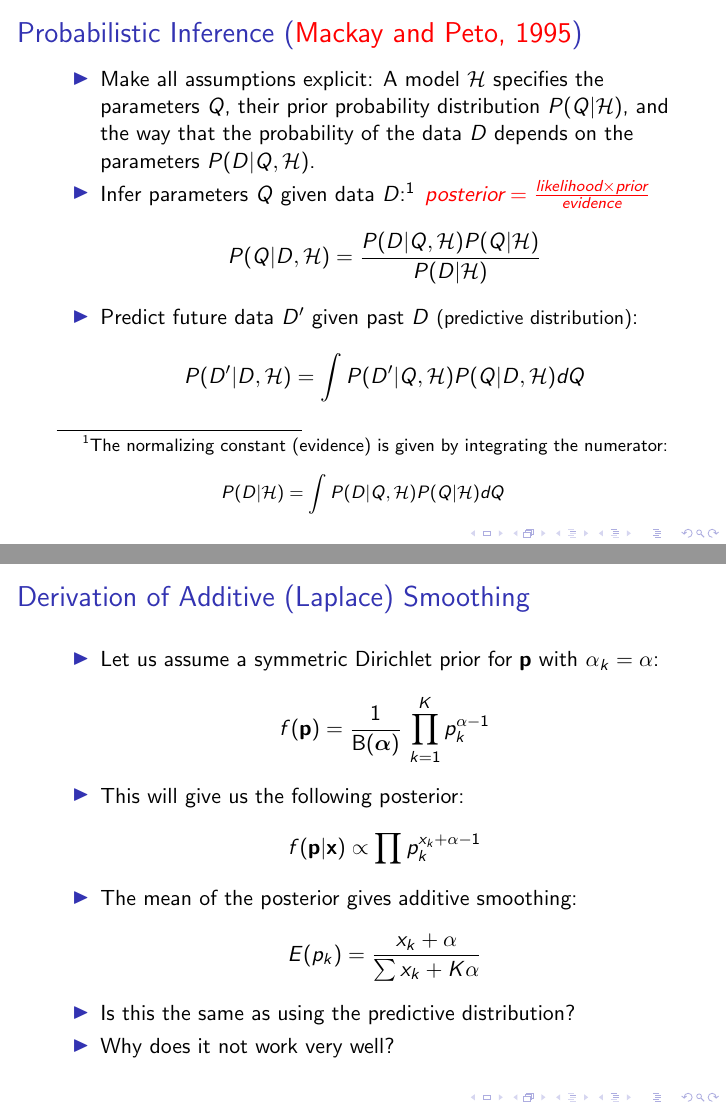
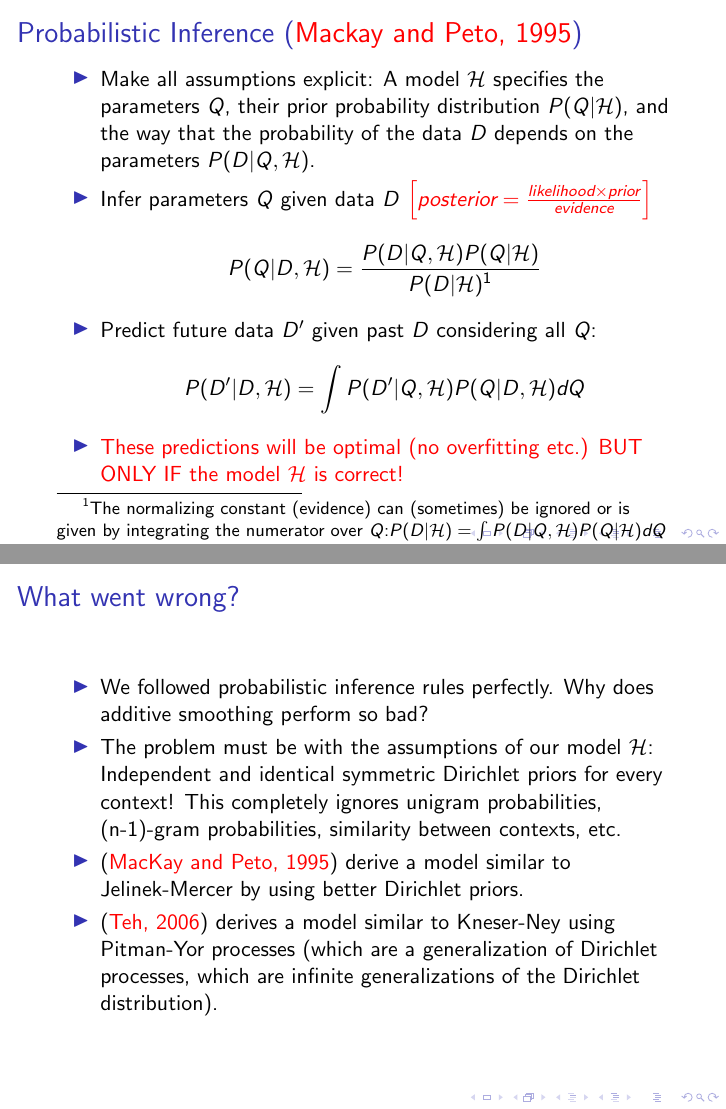
Before and after one commit to denizyuret/nlpcourse, LaTeX slides (latex/bayes.tex): pages 2 and 12 of 12 before the commit and pages 2 and 13 of 13 after it, joined at a grey line. Compiled offline with pdfLaTeX.

Commit message:
bayes update

```diff
--- a/latex/bayes.tex
+++ b/latex/bayes.tex
@@ -30,20 +30,24 @@ MacKay explains Jelinek, Teh explains Kneser-Ney the Bayesian way?
   the parameters $Q$, their prior probability distribution
   $P(Q|\mathcal{H})$, and the way that the probability of the data $D$
   depends on the parameters $P(D|Q,\mathcal{H})$.
-\item Infer parameters $Q$ given data $D$:\footnote{The normalizing constant (evidence) is given by integrating the
-numerator:\[ P(D|\mathcal{H}) = \int P(D|Q,\mathcal{H})
-P(Q|\mathcal{H}) dQ
+\item Infer parameters $Q$ given data $D$
+$\color{red}\left[\textsl{posterior}=\frac{\textsl{likelihood}\times
+  \textsl{prior}}{\textsl{evidence}}\right]$
+\[
+P(Q|D,\mathcal{H}) = \frac{P(D|Q,\mathcal{H}) P(Q|\mathcal{H})}
+{P(D|\mathcal{H})\footnote{The normalizing
+  constant (evidence) can (sometimes) be ignored or is given by
+  integrating the numerator over $Q$:$ P(D|\mathcal{H}) = \int
+  P(D|Q,\mathcal{H}) P(Q|\mathcal{H}) dQ $
+}}
 \]
-}
-$\color{red}\textsl{posterior}=\frac{\textsl{likelihood}\times
-  \textsl{prior}}{\textsl{evidence}}$
-\[
-P(Q|D,\mathcal{H}) = \frac{P(D|Q,\mathcal{H}) P(Q|\mathcal{H})}{P(D|\mathcal{H})}
-\]
-\item Predict future data $D'$ given past $D$ {\small(predictive distribution)}:
+\item Predict future data $D'$ given past $D$ considering all $Q$:
+%{\small(predictive distribution)}:
 \[
 P(D'|D,\mathcal{H}) = \int P(D'|Q,\mathcal{H}) P(Q|D,\mathcal{H}) dQ
 \]
+\item {\color{red} These predictions will be optimal (no overfitting
+  etc.) BUT ONLY IF the model $\mathcal{H}$ is correct!}
 \end{itemize}
 \end{frame}
 
@@ -252,13 +264,12 @@ Some properties of the Dirichlet distribution:
 \begin{itemize}
 \item Let us assume a symmetric Dirichlet prior for $\mathbf{p}$ with
   $\alpha_k = \alpha$:\[
-f(\mathbf{p}) = \frac{1}{\mbox{B}(\boldsymbol{\alpha})}\,
-\prod_{k=1}^K p_k^{\alpha-1}
+f(\mathbf{p}) = \mbox{Dir}(\mathbf{p}|\boldsybol{\alpha}) = \frac{1}{\mbox{B}(\boldsymbol{\alpha})}\,
+\prod p_k^{\alpha-1}
 \]
 
 \item This will give us the following posterior: \[
-f(\mathbf{p}|\mathbf{x}) \propto \prod p_k^{x_k + \alpha - 1}
+f(\mathbf{p}|\mathbf{x}) = \mbox{Dir}(\mathbf{p}|\mathbf{x}+\boldsymbol{\alpha})
+\propto \prod p_k^{x_k + \alpha - 1}
 \]
 
-\item The mean of the posterior gives additive smoothing:\[
-E(p_k) = \frac{x_k + \alpha}{\sum x_k + K\alpha}
@@ -266,7 +284,22 @@ E(p_k) = \frac{x_k + \alpha}{\sum x_k + K\alpha}
 
-\item Is this the same as using the predictive distribution?
+\end{itemize}
+\end{frame}
 
-\item Why does it not work very well?
+\begin{frame}\frametitle{What went wrong?}
+\begin{itemize}
+\item We followed probabilistic inference rules perfectly.  Why does
+  additive smoothing perform so bad?
+\item The problem must be with the assumptions of our model
+  $\mathcal{H}$: Independent and identical symmetric Dirichlet priors
+  for every context!  This completely ignores unigram probabilities,
+  (n-1)-gram probabilities, similarity between contexts, etc.
+\item (\href{http://www2.denizyuret.com/ref/mackay/lang4.pdf}{MacKay
+  and Peto, 1995}) derive a model similar to Jelinek-Mercer by using
+  better Dirichlet priors.
+\item (\href{http://aclweb.org/anthology/P/P06/P06-1124.pdf}{Teh,
+  2006}) derives a model similar to Kneser-Ney using Pitman-Yor
+  processes (which are a generalization of Dirichlet processes, which
+  are infinite generalizations of the Dirichlet distribution).
 \end{itemize}
 \end{frame}
 
```
Also changed, not shown: latex/bayes.tex (35 more changed lines).
